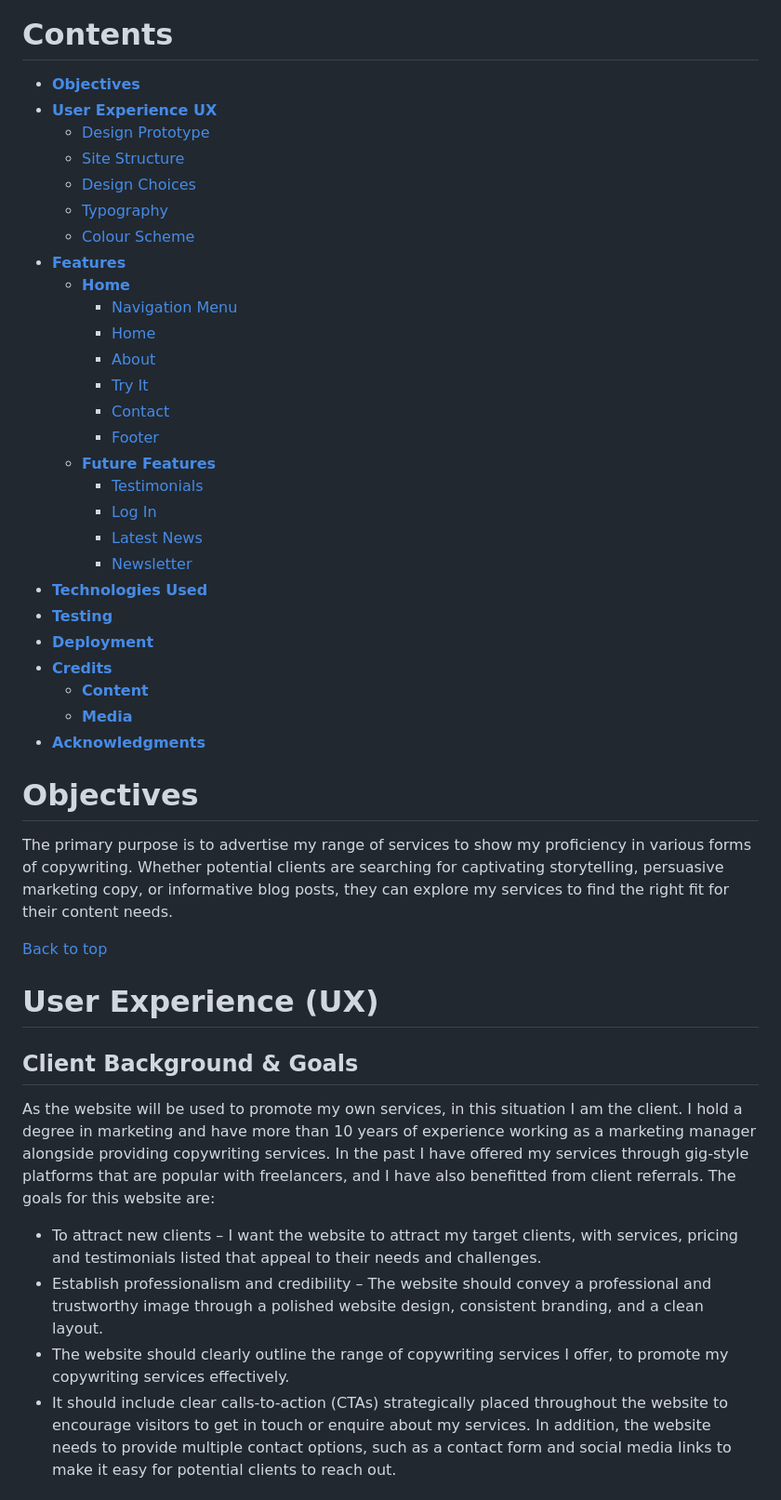
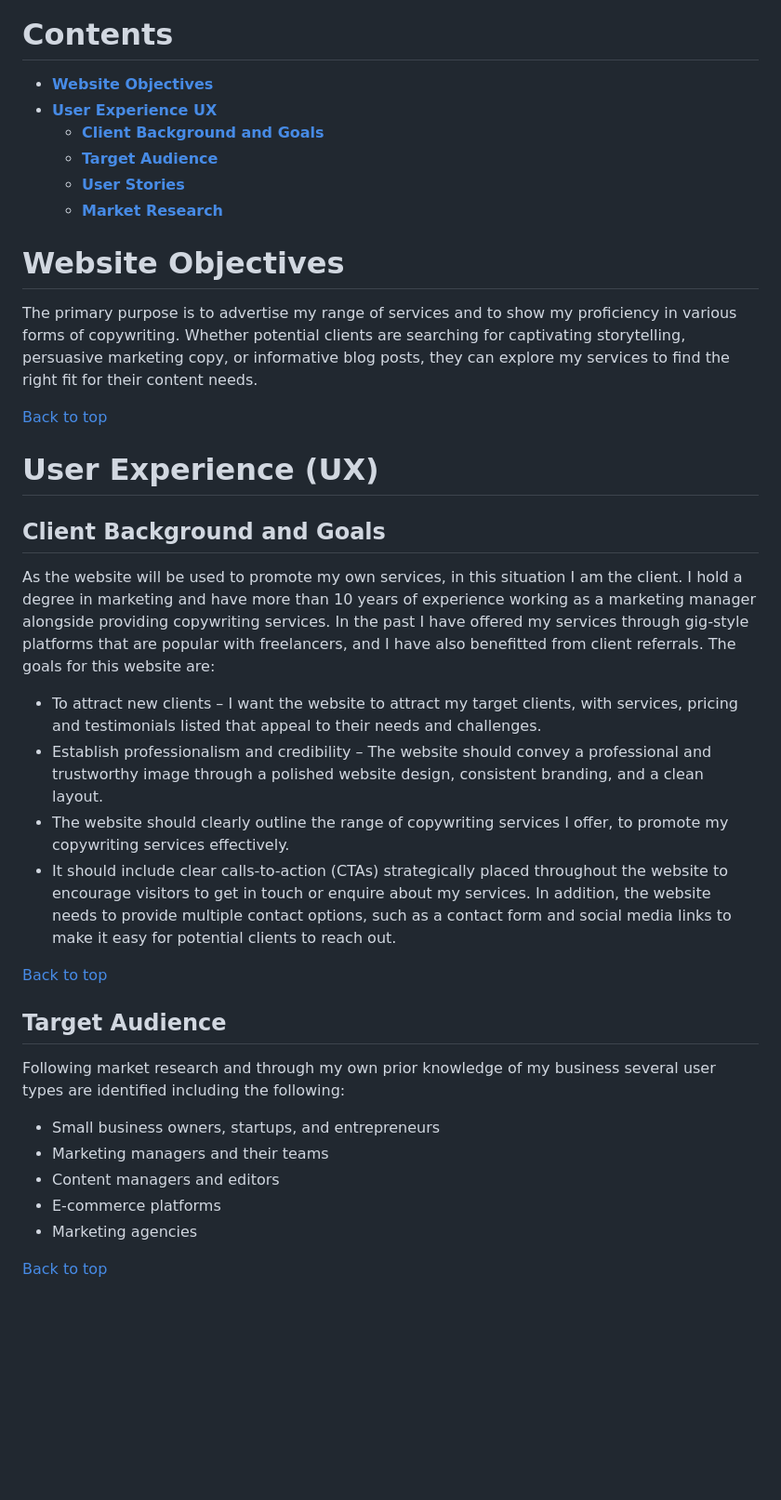
Before and after one commit to SophieMcGee/sophie-mcgee-copywriting, a Markdown page: README.md, the part around the change printed below. Shown: that part at 93% size. Rendered like a GitHub page; blank space fills up the shorter version.

Commit message:
Complete text within the user experience section of the readme file

```diff
--- a/README.md
+++ b/README.md
@@ -8,50 +8,44 @@ The live site can be viewed here - <a href="https://sophiemcgee.github.io/sophie
 
 # Contents
 
-* [**Objectives**](<#objectives>)
+* [**Website Objectives**](<#website-objectives>)
 * [**User Experience UX**](<#user-experience-ux>)
-    * [Design Prototype](<#design-prototype>)
-    * [Site Structure](<#site-structure>)
-    * [Design Choices](<#design-choices>)
-    *  [Typography](<#typography>)
-    *  [Colour Scheme](<#colour-scheme>)
-* [**Features**](<#features>)
-    * [**Home**](<#navigation-menu>)
-         * [Navigation Menu](<#navigation-menu>)
-         * [Home](<#home>)
-         * [About](<#about>)
-         * [Try It](<#try-it>)
-         * [Contact](<#contact>)
-         * [Footer](<#footer>)
-    * [**Future Features**](<#future-features>)
-         * [Testimonials](<#testimonials>)
-         * [Log In](<#log-in>)
-         * [Latest News](<#latest-news>)
-         * [Newsletter](<#latest-news>)
-* [**Technologies Used**](<#technologies-used>)
-* [**Testing**](<#testing>)
-* [**Deployment**](<#deployment>)
-* [**Credits**](<#credits>)
-    * [**Content**](<#content>)
-    * [**Media**](<#media>)
-*  [**Acknowledgments**](<#acknowledgements>)
+    * [**Client Background and Goals**](<#client-background-and-goals>)
+    * [**Target Audience**](<#target-audience>)
+    * [**User Stories**](<#user-stories>)
+    * [**Market Research**](<#market-research>)
 
 
-# Objectives
+# Website Objectives
 
-The primary purpose is to advertise my range of services to show my proficiency in various forms of copywriting. Whether potential clients are searching for captivating storytelling, persuasive marketing copy, or informative blog posts, they can explore my services to find the right fit for their content needs.
+The primary purpose is to advertise my range of services and to show my proficiency in various forms of copywriting. Whether potential clients are searching for captivating storytelling, persuasive marketing copy, or informative blog posts, they can explore my services to find the right fit for their content needs.
 
 
 [Back to top](<#contents>)
 
 # User Experience (UX)
 
-## Client Background & Goals
+## Client Background and Goals
 
 
 As the website will be used to promote my own services, in this situation I am the client. I hold a degree in marketing and have more than 10 years of experience working as a marketing manager alongside providing copywriting services. In the past I have offered my services through gig-style platforms that are popular with freelancers, and I have also benefitted from client referrals. The goals for this website are:
+
 * To attract new clients – I want the website to attract my target clients, with services, pricing and testimonials listed that appeal to their needs and challenges.
 * Establish professionalism and credibility – The website should convey a professional and trustworthy image through a polished website design, consistent branding, and a clean layout.
 * The website should clearly outline the range of copywriting services I offer, to promote my copywriting services effectively.
 * It should include clear calls-to-action (CTAs) strategically placed throughout the website to encourage visitors to get in touch or enquire about my services. In addition, the website needs to provide multiple contact options, such as a contact form and social media links to make it easy for potential clients to reach out.
 
+[Back to top](<#contents>)
+
+## Target Audience
+
+Following market research and through my own prior knowledge of my business several user types are identified including the following:
+
+* Small business owners, startups, and entrepreneurs
+* Marketing managers and their teams
+* Content managers and editors
+* E-commerce platforms
+* Marketing agencies
+
+[Back to top](<#contents>)
+
```
Also changed, not shown: other parts of README.md (+54 -34 lines).
